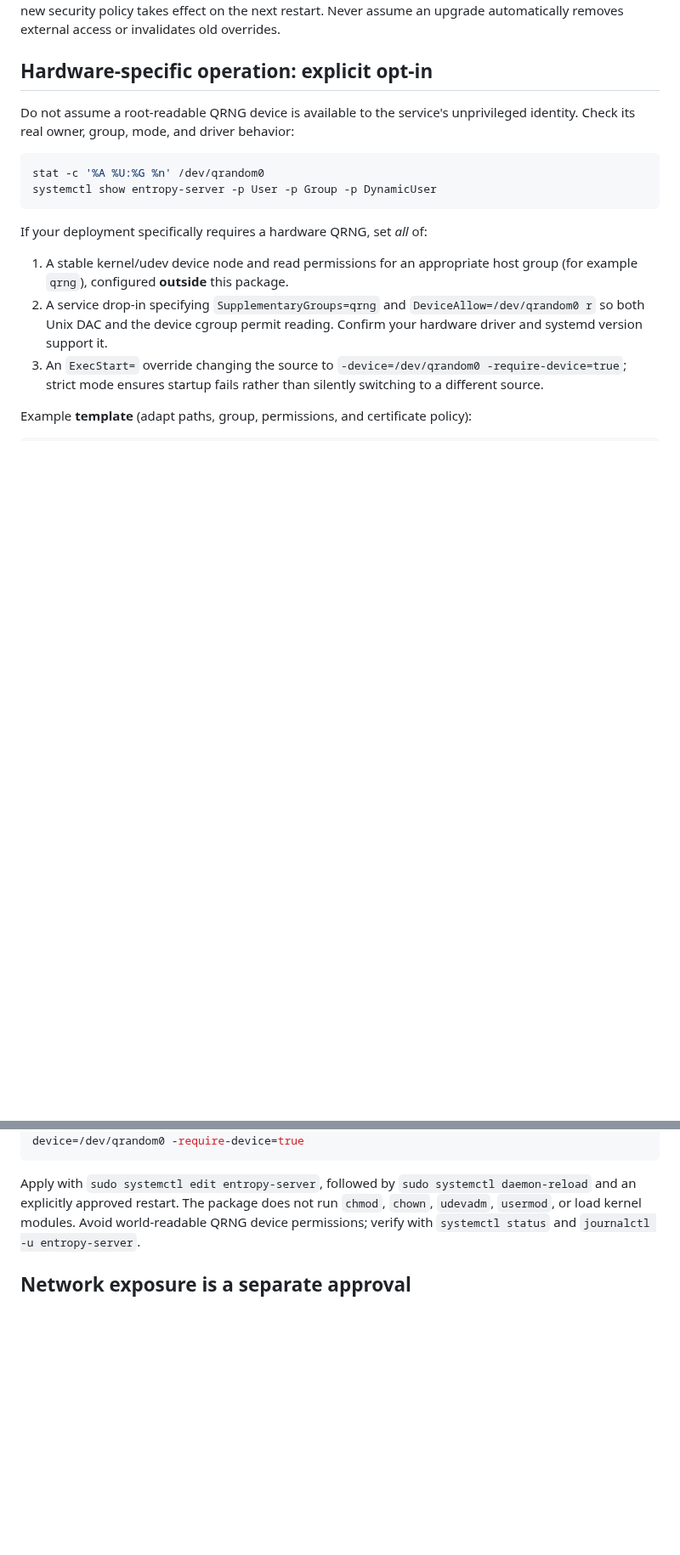
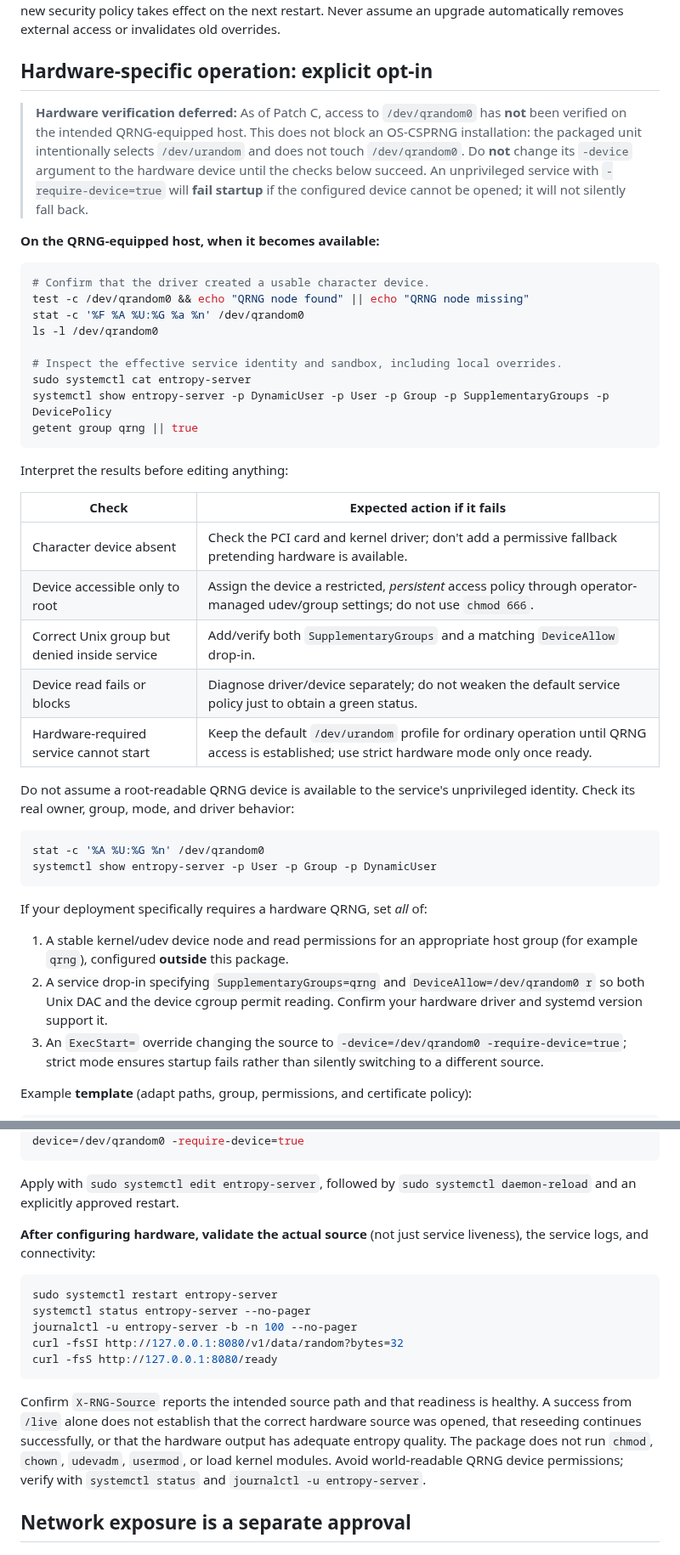
Before and after one commit to fantuz/entropy-service, a Markdown page: docs/packaged-service.md, 2 parts joined by grey strips. Shown at 85% size. Rendered like a GitHub page; blank space fills up the shorter version.

Commit message:
docs(install): record deferred QRNG check and post-install verification steps

````diff
--- a/docs/packaged-service.md
+++ b/docs/packaged-service.md
@@ -43,6 +43,38 @@ external access or invalidates old overrides.
 
 ## Hardware-specific operation: explicit opt-in
 
+> **Hardware verification deferred:** As of Patch C, access to `/dev/qrandom0`
+> has **not** been verified on the intended QRNG-equipped host. This does not
+> block an OS-CSPRNG installation: the packaged unit intentionally selects
+> `/dev/urandom` and does not touch `/dev/qrandom0`. Do **not** change its
+> `-device` argument to the hardware device until the checks below succeed.
+> An unprivileged service with `-require-device=true` will **fail startup**
+> if the configured device cannot be opened; it will not silently fall back.
+
+**On the QRNG-equipped host, when it becomes available:**
+
+```sh
+# Confirm that the driver created a usable character device.
+test -c /dev/qrandom0 && echo "QRNG node found" || echo "QRNG node missing"
+stat -c '%F %A %U:%G %a %n' /dev/qrandom0
+ls -l /dev/qrandom0
+
+# Inspect the effective service identity and sandbox, including local overrides.
+sudo systemctl cat entropy-server
+systemctl show entropy-server -p DynamicUser -p User -p Group -p SupplementaryGroups -p DevicePolicy
+getent group qrng || true
+```
+
+Interpret the results before editing anything:
+
+| Check | Expected action if it fails |
+| --- | --- |
+| Character device absent | Check the PCI card and kernel driver; don't add a permissive fallback pretending hardware is available. |
+| Device accessible only to root | Assign the device a restricted, *persistent* access policy through operator-managed udev/group settings; do not use `chmod 666`. |
+| Correct Unix group but denied inside service | Add/verify both `SupplementaryGroups` and a matching `DeviceAllow` drop-in. |
+| Device read fails or blocks | Diagnose driver/device separately; do not weaken the default service policy just to obtain a green status. |
+| Hardware-required service cannot start | Keep the default `/dev/urandom` profile for ordinary operation until QRNG access is established; use strict hardware mode only once ready. |
+
 Do not assume a root-readable QRNG device is available to the service's
 unprivileged identity. Check its real owner, group, mode, and driver behavior:
 
@@ -73,6 +105,22 @@ ExecStart=/usr/bin/entropy-server -http=127.0.0.1:8080 -enable-https=false -devi
 
 Apply with `sudo systemctl edit entropy-server`, followed by
 `sudo systemctl daemon-reload` and an explicitly approved restart.
+
+**After configuring hardware, validate the actual source** (not just service
+liveness), the service logs, and connectivity:
+
+```sh
+sudo systemctl restart entropy-server
+systemctl status entropy-server --no-pager
+journalctl -u entropy-server -b -n 100 --no-pager
+curl -fsSI http://127.0.0.1:8080/v1/data/random?bytes=32
+curl -fsS http://127.0.0.1:8080/ready
+```
+
+Confirm `X-RNG-Source` reports the intended source path and that readiness
+is healthy. A success from `/live` alone does not establish that the
+correct hardware source was opened, that reseeding continues successfully,
+or that the hardware output has adequate entropy quality.
 The package does not run `chmod`, `chown`, `udevadm`, `usermod`, or load
 kernel modules. Avoid world-readable QRNG device permissions; verify with
 `systemctl status` and `journalctl -u entropy-server`.
````
